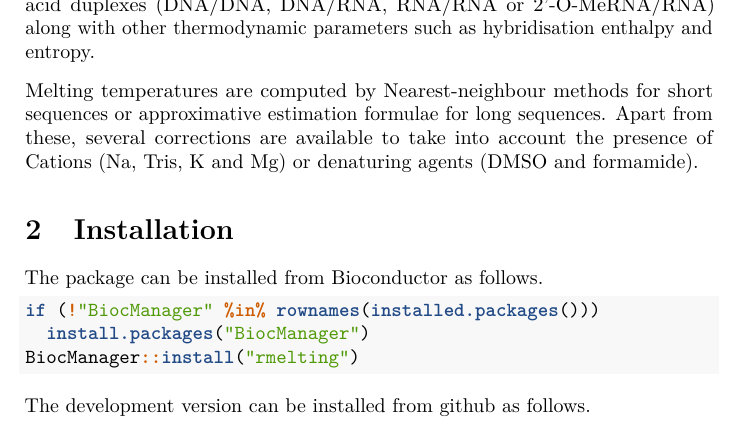
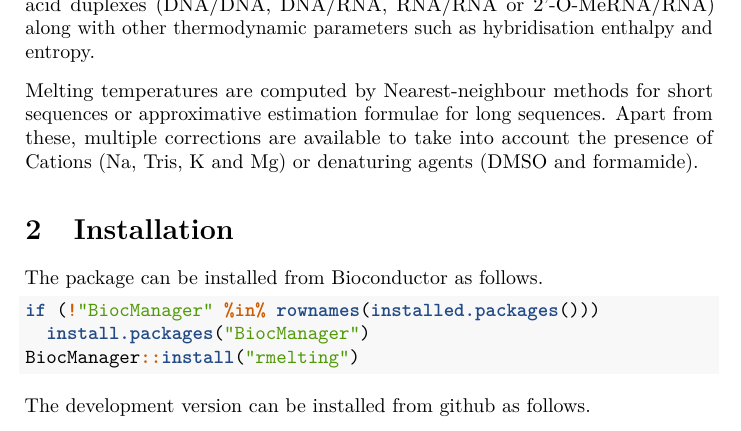
Before and after one commit to aravind-j/rmelting, an R Markdown document (vignettes/Tutorial.Rmd): part of page 2 of 31, cut so that both start at the same text. Rendered offline with R 4.5, knitr and Pandoc, then LaTeX, with nearby package versions; some code elsewhere in the file could not run offline; a font, style sheet, LaTeX package, included part or bibliography that could not be used is replaced or left out.

Commit message:
Minor grammar fix

```diff
--- a/vignettes/Tutorial.Rmd
+++ b/vignettes/Tutorial.Rmd
@@ -126,7 +126,7 @@ rmeltingtables <- function(file, sheet, def="default",
 
 The `R` package `rmelting` is an interface to the [MELTING 5](https://www.ebi.ac.uk/biomodels/tools/melting/) program [@le_novere_melting_2001; @dumousseau_melting_2012]  to compute melting temperatures of nucleic acid duplexes (DNA/DNA, DNA/RNA, RNA/RNA or 2'-O-MeRNA/RNA) along with other thermodynamic parameters such as hybridisation enthalpy and entropy.
 
-Melting temperatures are computed by Nearest-neighbour methods for short sequences or approximative estimation formulae for long sequences. Apart from these, several corrections are available to take into account the presence of Cations (Na, Tris, K and Mg) or denaturing agents (DMSO and formamide).
+Melting temperatures are computed by Nearest-neighbour methods for short sequences or approximative estimation formulae for long sequences. Apart from these, multiple corrections are available to take into account the presence of Cations (Na, Tris, K and Mg) or denaturing agents (DMSO and formamide).
 
 # Installation
 The package can be installed from Bioconductor as follows.
```
